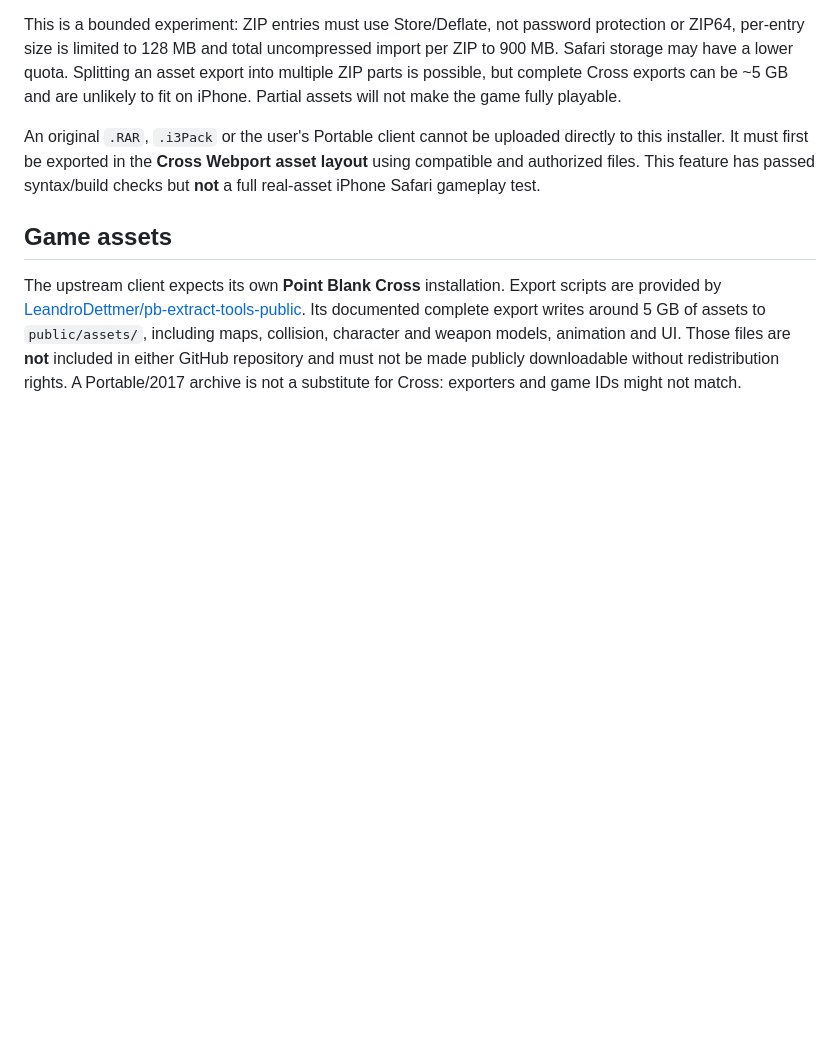
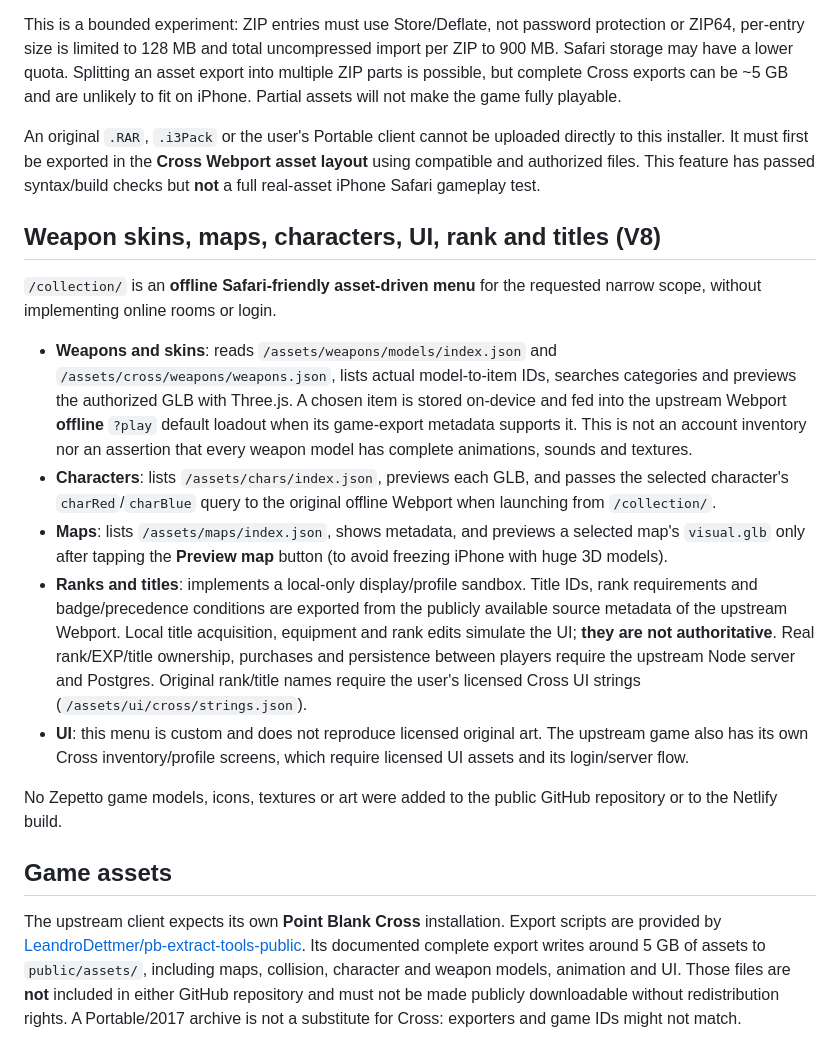
Before and after one commit to hightblack2547-ux/pb, a Markdown page: docs/REAL-WEBPORT-SETUP.md, the part around the change. GitHub-like rendering; blank space fills up the shorter version.

Commit message:
Document scoped V8 weapons skins maps characters ranks title UI and offline limits

```diff
--- a/docs/REAL-WEBPORT-SETUP.md
+++ b/docs/REAL-WEBPORT-SETUP.md
@@ -71,6 +71,39 @@ uploaded directly to this installer. It must first be exported in the
 This feature has passed syntax/build checks but **not** a full real-asset
 iPhone Safari gameplay test.
 
+## Weapon skins, maps, characters, UI, rank and titles (V8)
+
+`/collection/` is an **offline Safari-friendly asset-driven menu** for the
+requested narrow scope, without implementing online rooms or login.
+
+- **Weapons and skins**: reads `/assets/weapons/models/index.json` and
+  `/assets/cross/weapons/weapons.json`, lists actual model-to-item IDs,
+  searches categories and previews the authorized GLB with Three.js.
+  A chosen item is stored on-device and fed into the upstream Webport
+  **offline** `?play` default loadout when its game-export metadata supports it.
+  This is not an account inventory nor an assertion that every weapon
+  model has complete animations, sounds and textures.
+- **Characters**: lists `/assets/chars/index.json`, previews each GLB,
+  and passes the selected character's `charRed`/`charBlue` query
+  to the original offline Webport when launching from `/collection/`.
+- **Maps**: lists `/assets/maps/index.json`, shows metadata, and
+  previews a selected map's `visual.glb` only after tapping the
+  **Preview map** button (to avoid freezing iPhone with huge 3D models).
+- **Ranks and titles**: implements a local-only display/profile sandbox.
+  Title IDs, rank requirements and badge/precedence conditions are
+  exported from the publicly available source metadata of the upstream
+  Webport. Local title acquisition, equipment and rank edits simulate
+  the UI; **they are not authoritative**. Real rank/EXP/title ownership,
+  purchases and persistence between players require the upstream Node
+  server and Postgres. Original rank/title names require the user's
+  licensed Cross UI strings (`/assets/ui/cross/strings.json`).
+- **UI**: this menu is custom and does not reproduce licensed original
+  art. The upstream game also has its own Cross inventory/profile
+  screens, which require licensed UI assets and its login/server flow.
+
+No Zepetto game models, icons, textures or art were added to the public
+GitHub repository or to the Netlify build.
+
 ## Game assets
 
 The upstream client expects its own **Point Blank Cross** installation.
```
